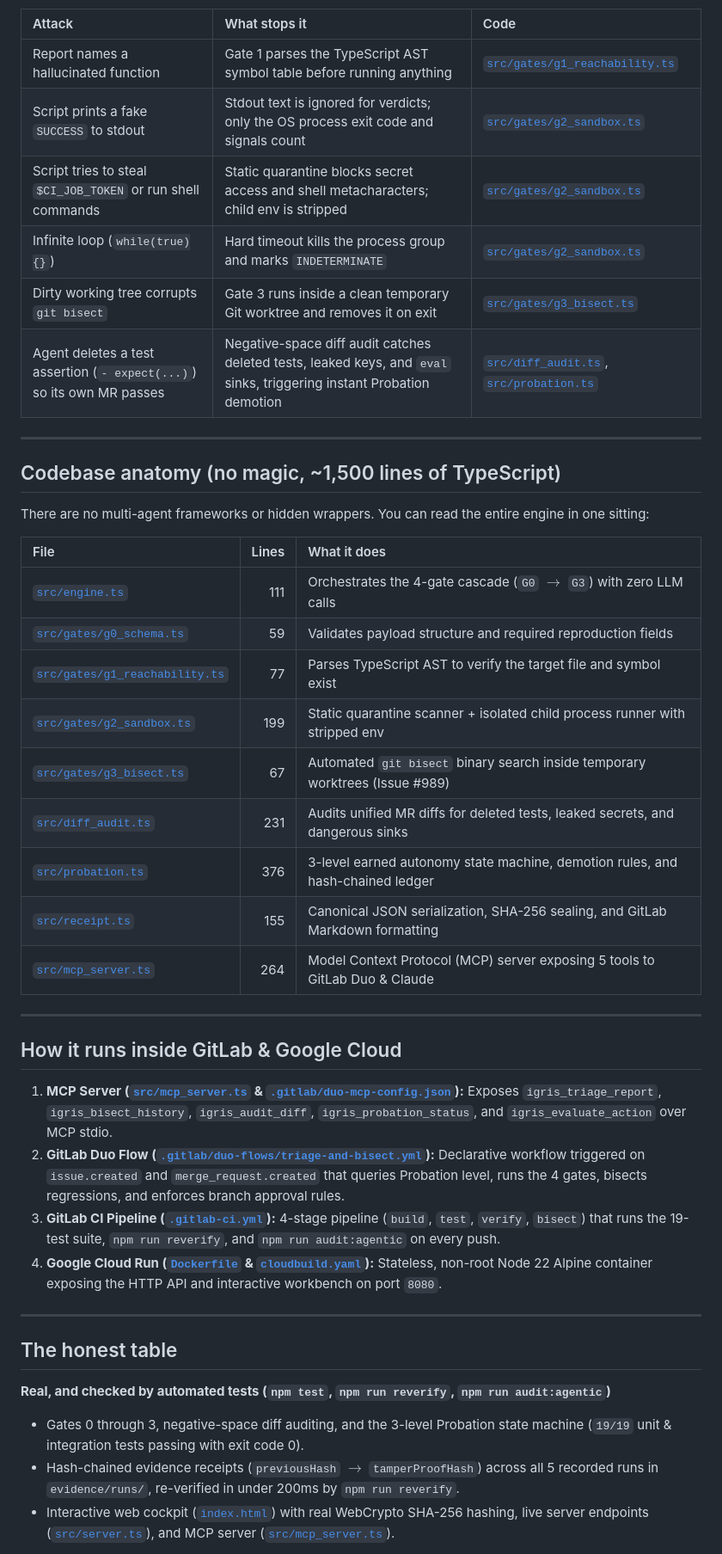
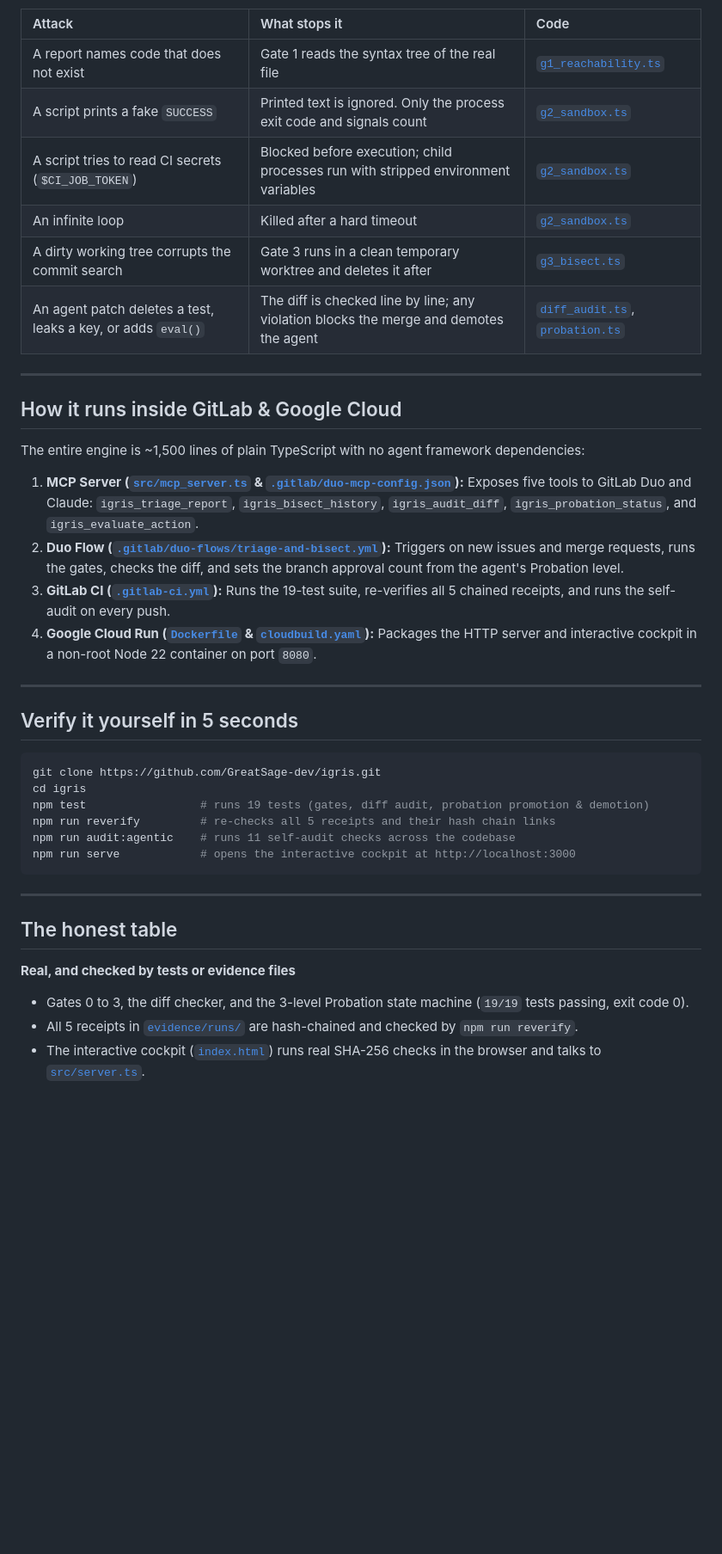
Before and after one commit to GreatSage-dev/igris, a Markdown page: README.md, the part around one of its changes. Shown at 86% size. Drawn GitHub-style; blank space fills up the shorter version.

Commit message:
docs(readme): strip remaining jargon and restore plain-English breathing room

````diff
--- a/README.md
+++ b/README.md
@@ -126,46 +97,43 @@ The model never grades itself.
 
 | Attack | What stops it | Code |
 |:-------|:--------------|:-----|
-| Report names a hallucinated function | Gate 1 parses the TypeScript AST symbol table before running anything | [`src/gates/g1_reachability.ts`](src/gates/g1_reachability.ts) |
-| Script prints a fake `SUCCESS` to stdout | Stdout text is ignored for verdicts; only the OS process exit code and signals count | [`src/gates/g2_sandbox.ts`](src/gates/g2_sandbox.ts) |
-| Script tries to steal `$CI_JOB_TOKEN` or run shell commands | Static quarantine blocks secret access and shell metacharacters; child env is stripped | [`src/gates/g2_sandbox.ts`](src/gates/g2_sandbox.ts) |
-| Infinite loop (`while(true){}`) | Hard timeout kills the process group and marks `INDETERMINATE` | [`src/gates/g2_sandbox.ts`](src/gates/g2_sandbox.ts) |
-| Dirty working tree corrupts `git bisect` | Gate 3 runs inside a clean temporary Git worktree and removes it on exit | [`src/gates/g3_bisect.ts`](src/gates/g3_bisect.ts) |
-| Agent deletes a test assertion (`- expect(...)`) so its own MR passes | Negative-space diff audit catches deleted tests, leaked keys, and `eval` sinks, triggering instant Probation demotion | [`src/diff_audit.ts`](src/diff_audit.ts), [`src/probation.ts`](src/probation.ts) |
-
----
-
-## Codebase anatomy (no magic, ~1,500 lines of TypeScript)
-
-There are no multi-agent frameworks or hidden wrappers. You can read the entire engine in one sitting:
-
-| File | Lines | What it does |
-|:-----|------:|:-------------|
-| [`src/engine.ts`](src/engine.ts) | 111 | Orchestrates the 4-gate cascade (`G0` $\to$ `G3`) with zero LLM calls |
-| [`src/gates/g0_schema.ts`](src/gates/g0_schema.ts) | 59 | Validates payload structure and required reproduction fields |
-| [`src/gates/g1_reachability.ts`](src/gates/g1_reachability.ts) | 77 | Parses TypeScript AST to verify the target file and symbol exist |
-| [`src/gates/g2_sandbox.ts`](src/gates/g2_sandbox.ts) | 199 | Static quarantine scanner + isolated child process runner with stripped env |
-| [`src/gates/g3_bisect.ts`](src/gates/g3_bisect.ts) | 67 | Automated `git bisect` binary search inside temporary worktrees (Issue #989) |
-| [`src/diff_audit.ts`](src/diff_audit.ts) | 231 | Audits unified MR diffs for deleted tests, leaked secrets, and dangerous sinks |
-| [`src/probation.ts`](src/probation.ts) | 376 | 3-level earned autonomy state machine, demotion rules, and hash-chained ledger |
-| [`src/receipt.ts`](src/receipt.ts) | 155 | Canonical JSON serialization, SHA-256 sealing, and GitLab Markdown formatting |
-| [`src/mcp_server.ts`](src/mcp_server.ts) | 264 | Model Context Protocol (MCP) server exposing 5 tools to GitLab Duo & Claude |
+| A report names code that does not exist | Gate 1 reads the syntax tree of the real file | [`g1_reachability.ts`](src/gates/g1_reachability.ts) |
+| A script prints a fake `SUCCESS` | Printed text is ignored. Only the process exit code and signals count | [`g2_sandbox.ts`](src/gates/g2_sandbox.ts) |
+| A script tries to read CI secrets (`$CI_JOB_TOKEN`) | Blocked before execution; child processes run with stripped environment variables | [`g2_sandbox.ts`](src/gates/g2_sandbox.ts) |
+| An infinite loop | Killed after a hard timeout | [`g2_sandbox.ts`](src/gates/g2_sandbox.ts) |
+| A dirty working tree corrupts the commit search | Gate 3 runs in a clean temporary worktree and deletes it after | [`g3_bisect.ts`](src/gates/g3_bisect.ts) |
+| An agent patch deletes a test, leaks a key, or adds `eval()` | The diff is checked line by line; any violation blocks the merge and demotes the agent | [`diff_audit.ts`](src/diff_audit.ts), [`probation.ts`](src/probation.ts) |
 
 ---
 
 ## How it runs inside GitLab & Google Cloud
 
-1. **MCP Server ([`src/mcp_server.ts`](src/mcp_server.ts) & [`.gitlab/duo-mcp-config.json`](.gitlab/duo-mcp-config.json)):** Exposes `igris_triage_report`, `igris_bisect_history`, `igris_audit_diff`, `igris_probation_status`, and `igris_evaluate_action` over MCP stdio.
-2. **GitLab Duo Flow ([`.gitlab/duo-flows/triage-and-bisect.yml`](.gitlab/duo-flows/triage-and-bisect.yml)):** Declarative workflow triggered on `issue.created` and `merge_request.created` that queries Probation level, runs the 4 gates, bisects regressions, and enforces branch approval rules.
-3. **GitLab CI Pipeline ([`.gitlab-ci.yml`](.gitlab-ci.yml)):** 4-stage pipeline (`build`, `test`, `verify`, `bisect`) that runs the 19-test suite, `npm run reverify`, and `npm run audit:agentic` on every push.
-4. **Google Cloud Run ([`Dockerfile`](Dockerfile) & [`cloudbuild.yaml`](cloudbuild.yaml)):** Stateless, non-root Node 22 Alpine container exposing the HTTP API and interactive workbench on port `8080`.
+The entire engine is ~1,500 lines of plain TypeScript with no agent framework dependencies:
+
+1. **MCP Server ([`src/mcp_server.ts`](src/mcp_server.ts) & [`.gitlab/duo-mcp-config.json`](.gitlab/duo-mcp-config.json)):** Exposes five tools to GitLab Duo and Claude: `igris_triage_report`, `igris_bisect_history`, `igris_audit_diff`, `igris_probation_status`, and `igris_evaluate_action`.
+2. **Duo Flow ([`.gitlab/duo-flows/triage-and-bisect.yml`](.gitlab/duo-flows/triage-and-bisect.yml)):** Triggers on new issues and merge requests, runs the gates, checks the diff, and sets the branch approval count from the agent's Probation level.
+3. **GitLab CI ([`.gitlab-ci.yml`](.gitlab-ci.yml)):** Runs the 19-test suite, re-verifies all 5 chained receipts, and runs the self-audit on every push.
+4. **Google Cloud Run ([`Dockerfile`](Dockerfile) & [`cloudbuild.yaml`](cloudbuild.yaml)):** Packages the HTTP server and interactive cockpit in a non-root Node 22 container on port `8080`.
+
+---
+
+## Verify it yourself in 5 seconds
+
+```bash
+git clone https://github.com/GreatSage-dev/igris.git
+cd igris
+npm test                 # runs 19 tests (gates, diff audit, probation promotion & demotion)
+npm run reverify         # re-checks all 5 receipts and their hash chain links
+npm run audit:agentic    # runs 11 self-audit checks across the codebase
+npm run serve            # opens the interactive cockpit at http://localhost:3000
+```
 
 ---
 
 ## The honest table
 
-**Real, and checked by automated tests (`npm test`, `npm run reverify`, `npm run audit:agentic`)**
-- Gates 0 through 3, negative-space diff auditing, and the 3-level Probation state machine (`19/19` unit & integration tests passing with exit code 0).
-- Hash-chained evidence receipts (`previousHash` $\to$ `tamperProofHash`) across all 5 recorded runs in `evidence/runs/`, re-verified in under 200ms by `npm run reverify`.
-- Interactive web cockpit ([`index.html`](index.html)) with real WebCrypto SHA-256 hashing, live server endpoints ([`src/server.ts`](src/server.ts)), and MCP server ([`src/mcp_server.ts`](src/mcp_server.ts)).
+**Real, and checked by tests or evidence files**
+- Gates 0 to 3, the diff checker, and the 3-level Probation state machine (`19/19` tests passing, exit code 0).
+- All 5 receipts in [`evidence/runs/`](evidence/runs/) are hash-chained and checked by `npm run reverify`.
+- The interactive cockpit ([`index.html`](index.html)) runs real SHA-256 checks in the browser and talks to [`src/server.ts`](src/server.ts).
 
````
Also changed, not shown: other parts of README.md (+52 -74 lines).
